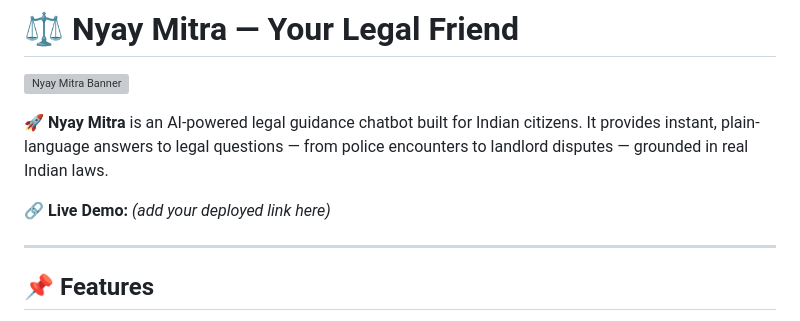
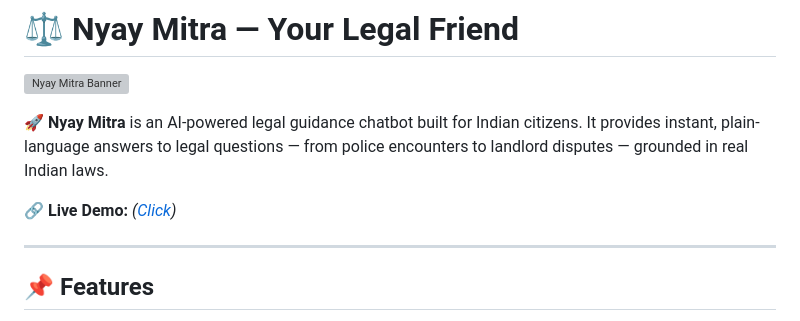
Before and after one commit to Mrinalray/Nyay_Mitra, a Markdown page: README.md, the part around the change. Rendered like a GitHub page; grey boxes are pictures that could not be loaded.

```diff
--- a/README.md
+++ b/README.md
@@ -4,7 +4,7 @@
 
 🚀 **Nyay Mitra** is an AI-powered legal guidance chatbot built for Indian citizens. It provides instant, plain-language answers to legal questions — from police encounters to landlord disputes — grounded in real Indian laws.
 
-🔗 **Live Demo:** *(add your deployed link here)*
+🔗 **Live Demo:** *([Click](https://nyaymitraofficial.netlify.app/))*
 
 ---
 
```
